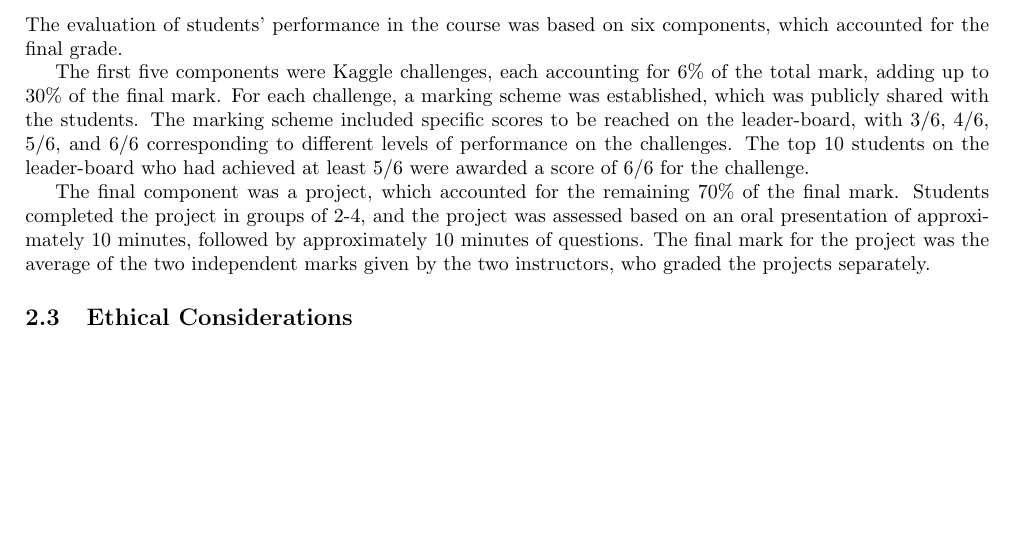
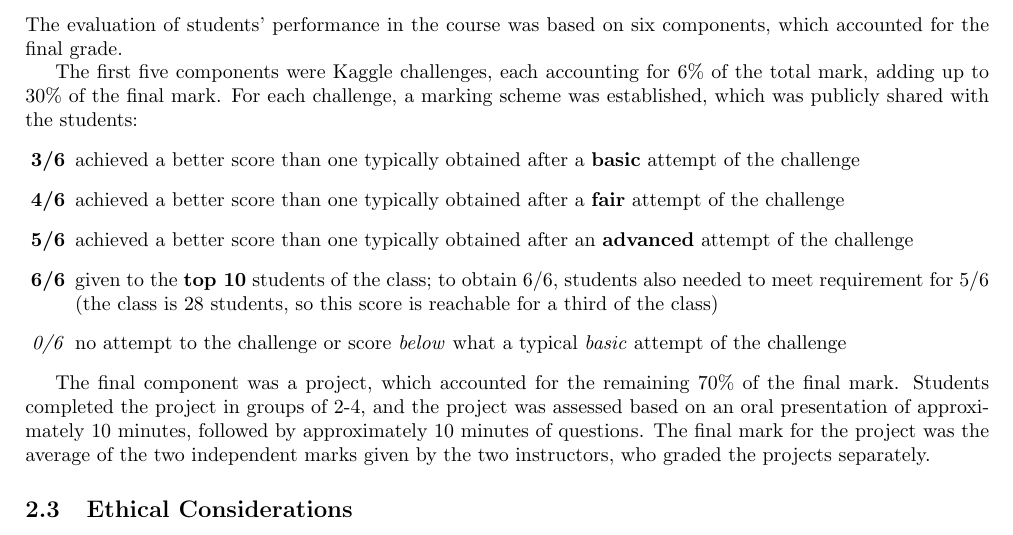
Before and after one commit to pauldubois98/MarkingCorrelation, a LaTeX paper (markingCorrelation.tex): part of page 2 of 2, cut so that both start at the same text, the shorter picture padded with empty space. Compiled offline with pdfLaTeX.

Commit message:
better kaggle scores level description

```diff
--- a/markingCorrelation.tex
+++ b/markingCorrelation.tex
@@ -50,9 +50,14 @@ The class was taught by two instructors, both of whom had distinct teaching styl
 The evaluation of students' performance in the course was based on six components, which accounted for the final grade.
 
 The first five components were Kaggle challenges, each accounting for 6\% of the total mark, adding up to 30\% of the final mark.
-For each challenge, a marking scheme was established, which was publicly shared with the students.
-The marking scheme included specific scores to be reached on the leader-board, with 3/6, 4/6, 5/6, and 6/6 corresponding to different levels of performance on the challenges.
-The top 10 students on the leader-board who had achieved at least 5/6 were awarded a score of 6/6 for the challenge.
+For each challenge, a marking scheme was established, which was publicly shared with the students:
+\begin{itemize}
+	\item [\textbf{3/6}] achieved a better score than one typically obtained after a \textbf{basic} attempt of the challenge
+	\item [\textbf{4/6}] achieved a better score than one typically obtained after a \textbf{fair} attempt of the challenge
+	\item [\textbf{5/6}] achieved a better score than one typically obtained after an \textbf{advanced} attempt of the challenge
+	\item [\textbf{6/6}] given to the \textbf{top 10} students of the class; to obtain 6/6, students also needed to meet requirement for 5/6 (the class is 28 students, so this score is reachable for a third of the class)
+	\item [\textit{0/6}] no attempt to the challenge or score \textit{below} what a typical \textit{basic} attempt of the challenge
+\end{itemize}
 
 The final component was a project, which accounted for the remaining 70\% of the final mark.
 Students completed the project in groups of 2-4, and the project was assessed based on an oral presentation of approximately 10 minutes, followed by approximately 10 minutes of questions.
```
Also changed, not shown: markingCorrelation.pdf, markingCorrelation.tex (1 more changed lines).
